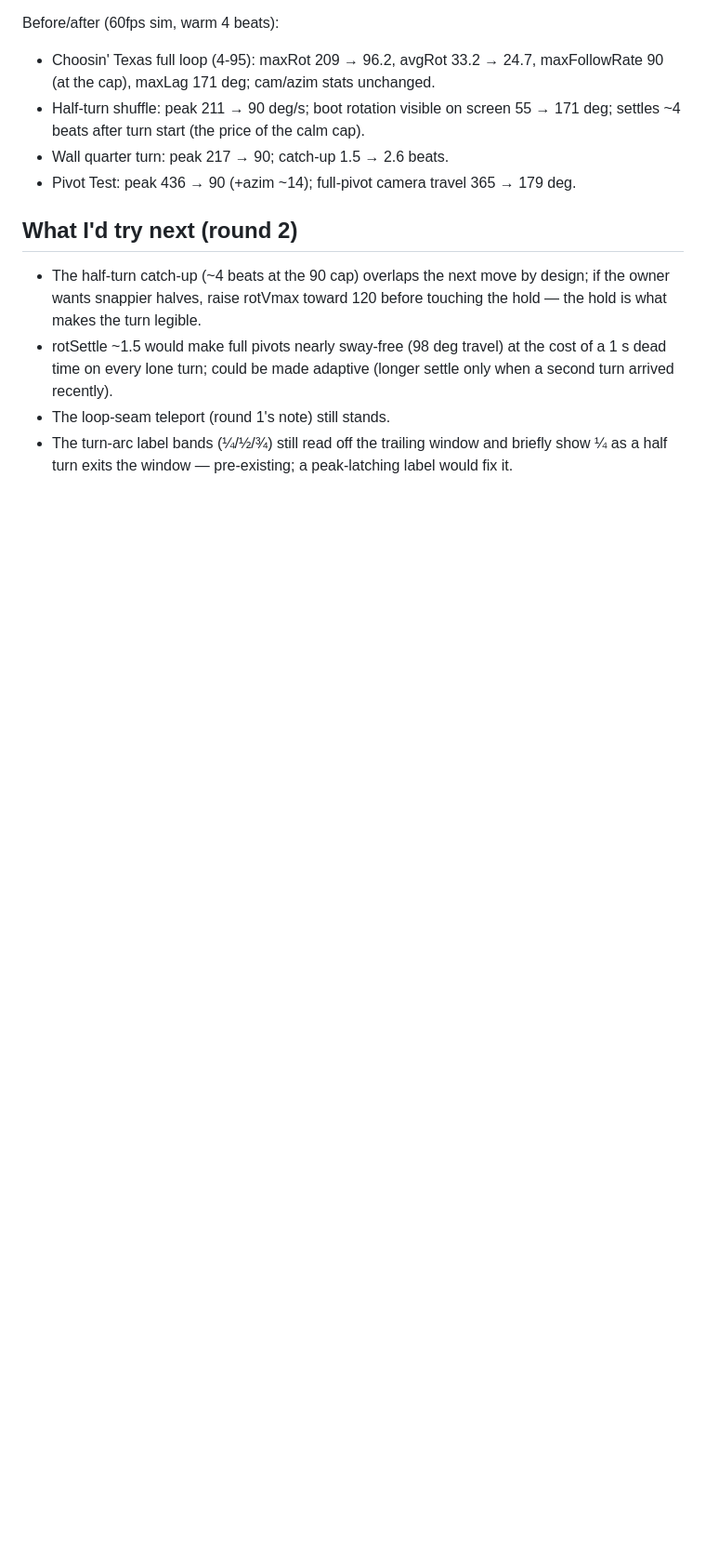
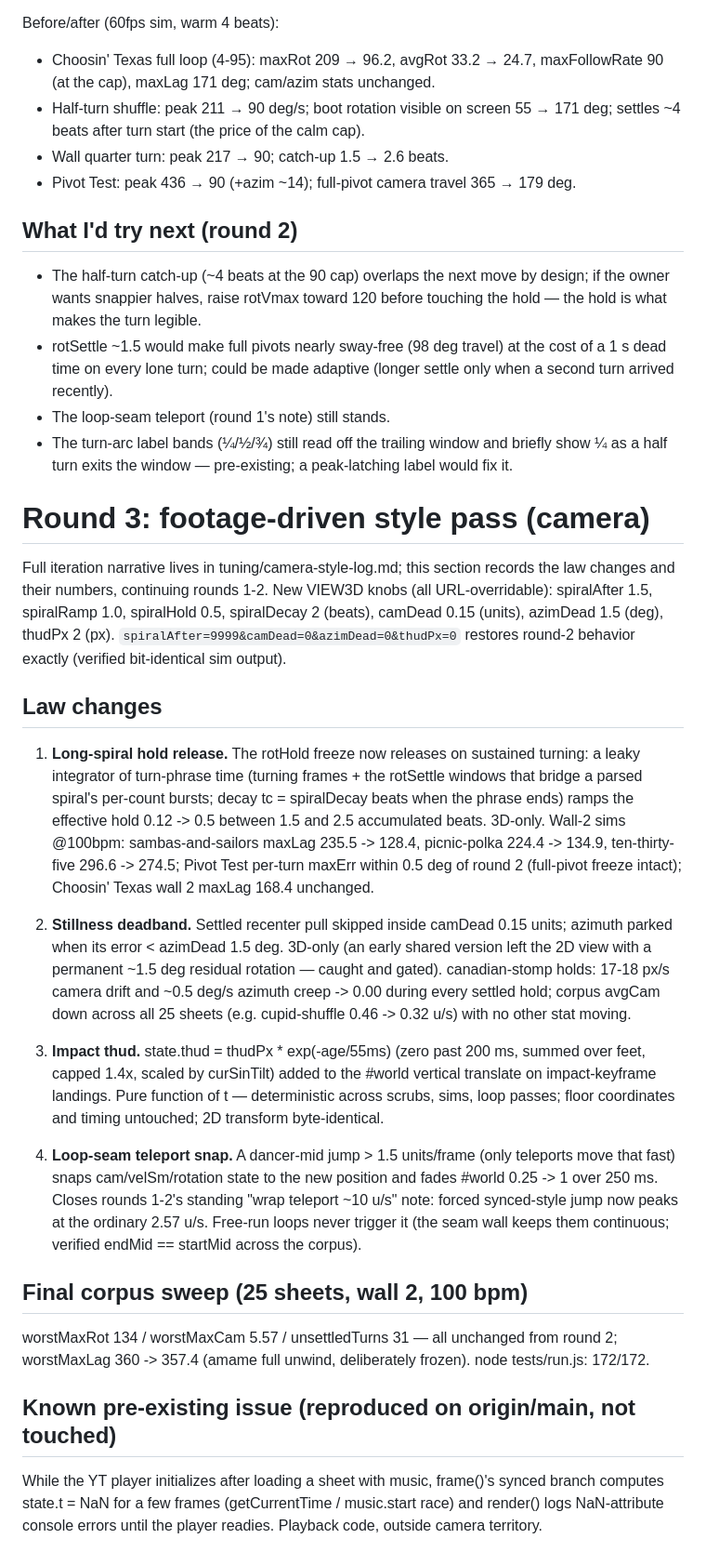
Before and after one commit to FionaKP/line-dance-visualizer, a Markdown page: tuning/perspective-log.md, the part around the change. Shown at 93% size. Rendered like a GitHub page; blank space fills up the shorter version.

Commit message:
Tuning logs: camera style round narrative + perspective-log round 3 numbers
Co-Authored-By: Claude Fable 5 <noreply@anthropic.com>

```diff
--- a/tuning/perspective-log.md
+++ b/tuning/perspective-log.md
@@ -378,3 +378,59 @@ Before/after (60fps sim, warm 4 beats):
 - The turn-arc label bands (¼/½/¾) still read off the trailing window and
   briefly show ¼ as a half turn exits the window — pre-existing; a
   peak-latching label would fix it.
+
+# Round 3: footage-driven style pass (camera)
+
+Full iteration narrative lives in tuning/camera-style-log.md; this section
+records the law changes and their numbers, continuing rounds 1-2. New
+VIEW3D knobs (all URL-overridable): spiralAfter 1.5, spiralRamp 1.0,
+spiralHold 0.5, spiralDecay 2 (beats), camDead 0.15 (units), azimDead 1.5
+(deg), thudPx 2 (px). `spiralAfter=9999&camDead=0&azimDead=0&thudPx=0`
+restores round-2 behavior exactly (verified bit-identical sim output).
+
+## Law changes
+
+1. **Long-spiral hold release.** The rotHold freeze now releases on
+   sustained turning: a leaky integrator of turn-phrase time (turning
+   frames + the rotSettle windows that bridge a parsed spiral's per-count
+   bursts; decay tc = spiralDecay beats when the phrase ends) ramps the
+   effective hold 0.12 -> 0.5 between 1.5 and 2.5 accumulated beats.
+   3D-only. Wall-2 sims @100bpm: sambas-and-sailors maxLag 235.5 -> 128.4,
+   picnic-polka 224.4 -> 134.9, ten-thirty-five 296.6 -> 274.5; Pivot Test
+   per-turn maxErr within 0.5 deg of round 2 (full-pivot freeze intact);
+   Choosin' Texas wall 2 maxLag 168.4 unchanged.
+
+2. **Stillness deadband.** Settled recenter pull skipped inside camDead
+   0.15 units; azimuth parked when its error < azimDead 1.5 deg. 3D-only
+   (an early shared version left the 2D view with a permanent ~1.5 deg
+   residual rotation — caught and gated). canadian-stomp holds: 17-18 px/s
+   camera drift and ~0.5 deg/s azimuth creep -> 0.00 during every settled
+   hold; corpus avgCam down across all 25 sheets (e.g. cupid-shuffle
+   0.46 -> 0.32 u/s) with no other stat moving.
+
+3. **Impact thud.** state.thud = thudPx * exp(-age/55ms) (zero past 200 ms,
+   summed over feet, capped 1.4x, scaled by curSinTilt) added to the #world
+   vertical translate on impact-keyframe landings. Pure function of t —
+   deterministic across scrubs, sims, loop passes; floor coordinates and
+   timing untouched; 2D transform byte-identical.
+
+4. **Loop-seam teleport snap.** A dancer-mid jump > 1.5 units/frame (only
+   teleports move that fast) snaps cam/velSm/rotation state to the new
+   position and fades #world 0.25 -> 1 over 250 ms. Closes rounds 1-2's
+   standing "wrap teleport ~10 u/s" note: forced synced-style jump now
+   peaks at the ordinary 2.57 u/s. Free-run loops never trigger it (the
+   seam wall keeps them continuous; verified endMid == startMid across the
+   corpus).
+
+## Final corpus sweep (25 sheets, wall 2, 100 bpm)
+
+worstMaxRot 134 / worstMaxCam 5.57 / unsettledTurns 31 — all unchanged from
+round 2; worstMaxLag 360 -> 357.4 (amame full unwind, deliberately frozen).
+node tests/run.js: 172/172.
+
+## Known pre-existing issue (reproduced on origin/main, not touched)
+
+While the YT player initializes after loading a sheet with music, frame()'s
+synced branch computes state.t = NaN for a few frames (getCurrentTime /
+music.start race) and render() logs NaN-attribute console errors until the
+player readies. Playback code, outside camera territory.
```
Also changed, not shown: tuning/camera-style-log.md (added, +131 -0 lines).
